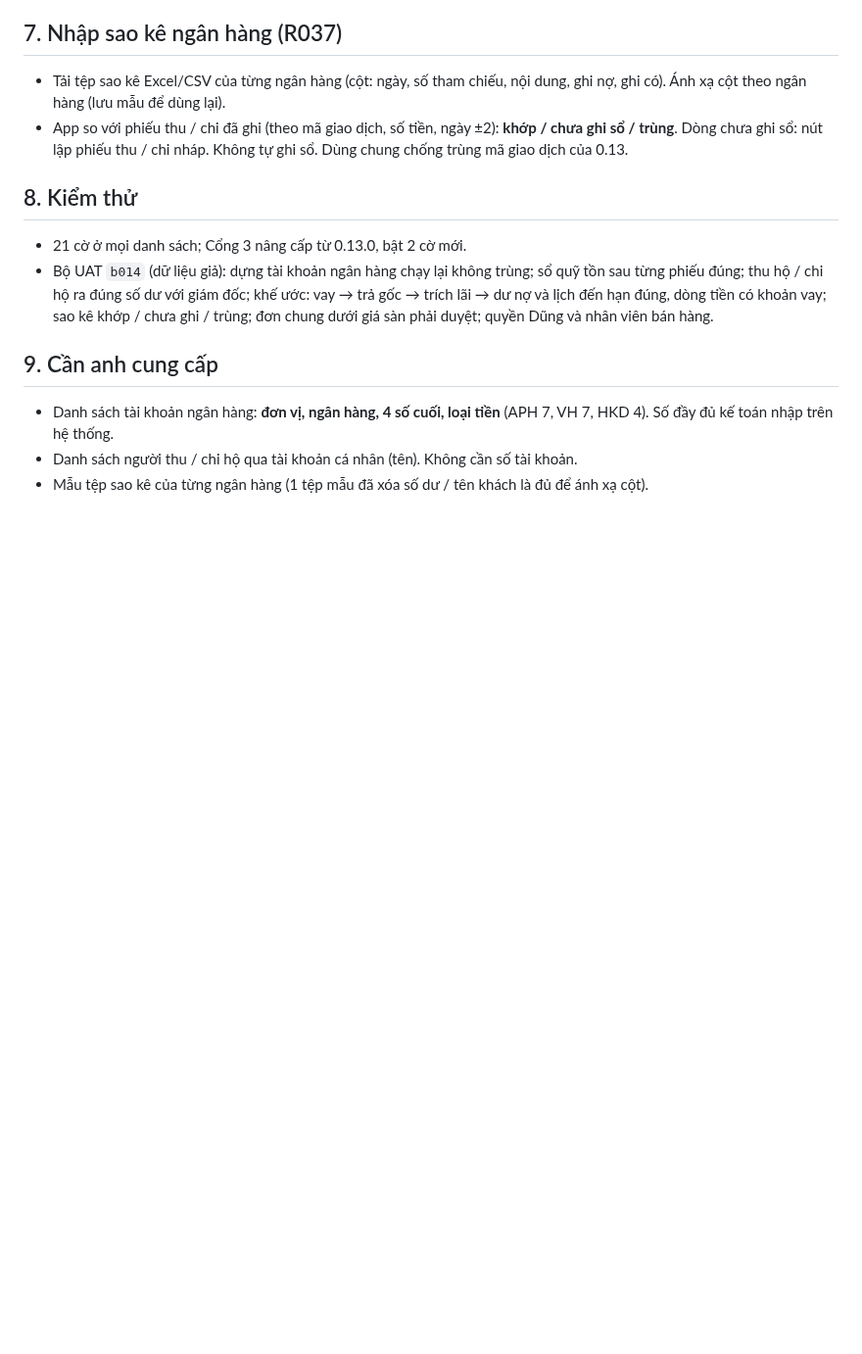
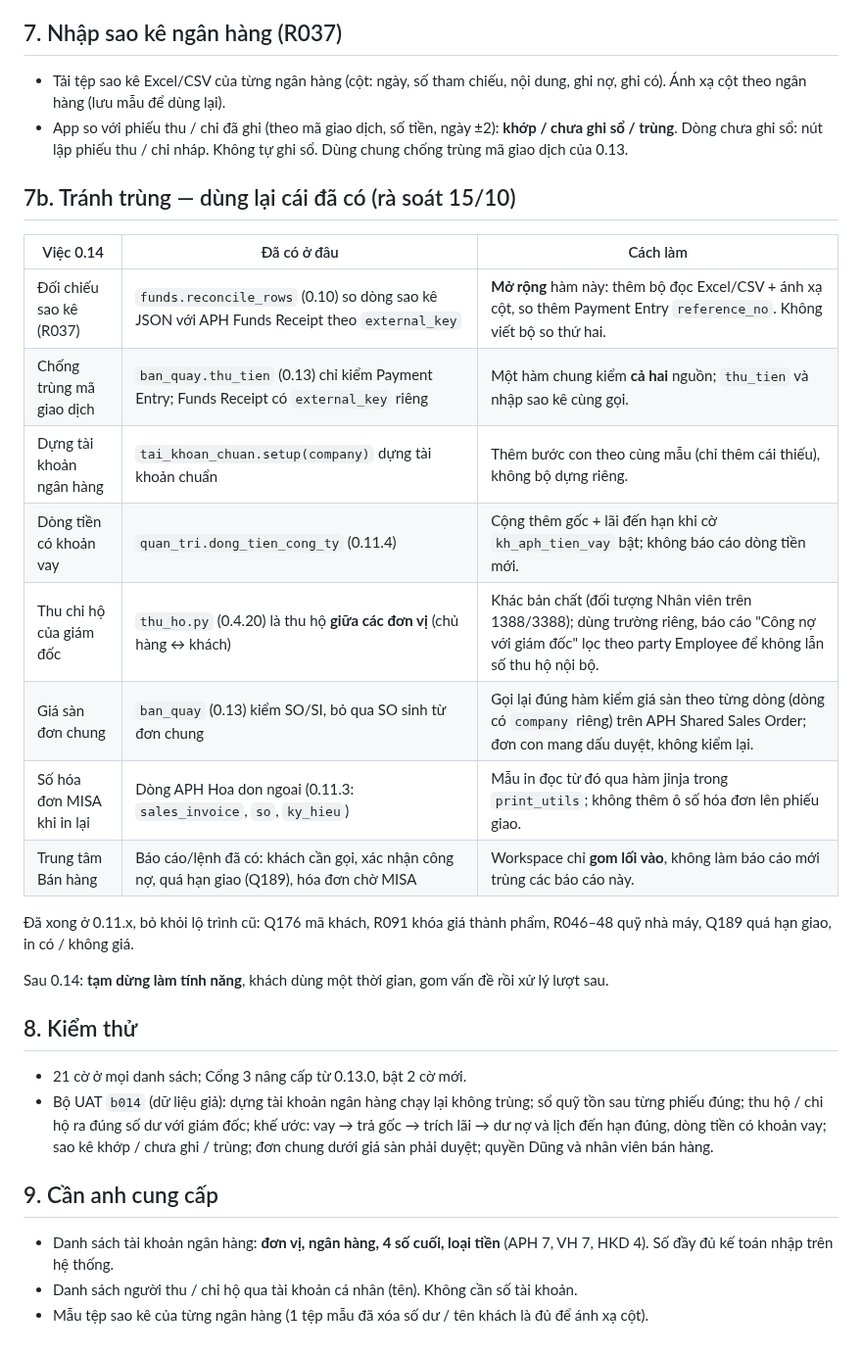
Before and after one commit to tienduongmarcom/aphvh, a Markdown page: docs/dac-ta-0.14.md, the part around the change. Shown at 98% size. Rendered like a GitHub page; blank space fills up the shorter version.

Commit message:
Đặc tả 0.14: mục tránh trùng, dùng lại funds/thu_tien/tai_khoan_chuan/quan_tri
Co-Authored-By: Claude Opus 5.5 <noreply@anthropic.com>
Claude-Session: https://claude.ai/code/session_01EVXV6cU3p9WqtmWWJ3Z3CY

```diff
--- a/docs/dac-ta-0.14.md
+++ b/docs/dac-ta-0.14.md
@@ -63,6 +63,23 @@ Một màn hình cho kế toán bán hàng và trưởng phòng bán hàng, gom
 - App so với phiếu thu / chi đã ghi (theo mã giao dịch, số tiền, ngày ±2): **khớp / chưa ghi sổ / trùng**. Dòng chưa ghi sổ: nút lập
   phiếu thu / chi nháp. Không tự ghi sổ. Dùng chung chống trùng mã giao dịch của 0.13.
 
+## 7b. Tránh trùng — dùng lại cái đã có (rà soát 15/10)
+
+| Việc 0.14 | Đã có ở đâu | Cách làm |
+|---|---|---|
+| Đối chiếu sao kê (R037) | `funds.reconcile_rows` (0.10) so dòng sao kê JSON với APH Funds Receipt theo `external_key` | **Mở rộng** hàm này: thêm bộ đọc Excel/CSV + ánh xạ cột, so thêm Payment Entry `reference_no`. Không viết bộ so thứ hai. |
+| Chống trùng mã giao dịch | `ban_quay.thu_tien` (0.13) chỉ kiểm Payment Entry; Funds Receipt có `external_key` riêng | Một hàm chung kiểm **cả hai** nguồn; `thu_tien` và nhập sao kê cùng gọi. |
+| Dựng tài khoản ngân hàng | `tai_khoan_chuan.setup(company)` dựng tài khoản chuẩn | Thêm bước con theo cùng mẫu (chỉ thêm cái thiếu), không bộ dựng riêng. |
+| Dòng tiền có khoản vay | `quan_tri.dong_tien_cong_ty` (0.11.4) | Cộng thêm gốc + lãi đến hạn khi cờ `kh_aph_tien_vay` bật; không báo cáo dòng tiền mới. |
+| Thu chi hộ của giám đốc | `thu_ho.py` (0.4.20) là thu hộ **giữa các đơn vị** (chủ hàng ↔ khách) | Khác bản chất (đối tượng Nhân viên trên 1388/3388); dùng trường riêng, báo cáo "Công nợ với giám đốc" lọc theo party Employee để không lẫn số thu hộ nội bộ. |
+| Giá sàn đơn chung | `ban_quay` (0.13) kiểm SO/SI, bỏ qua SO sinh từ đơn chung | Gọi lại đúng hàm kiểm giá sàn theo từng dòng (dòng có `company` riêng) trên APH Shared Sales Order; đơn con mang dấu duyệt, không kiểm lại. |
+| Số hóa đơn MISA khi in lại | Dòng APH Hoa don ngoai (0.11.3: `sales_invoice`, `so`, `ky_hieu`) | Mẫu in đọc từ đó qua hàm jinja trong `print_utils`; không thêm ô số hóa đơn lên phiếu giao. |
+| Trung tâm Bán hàng | Báo cáo/lệnh đã có: khách cần gọi, xác nhận công nợ, quá hạn giao (Q189), hóa đơn chờ MISA | Workspace chỉ **gom lối vào**, không làm báo cáo mới trùng các báo cáo này. |
+
+Đã xong ở 0.11.x, bỏ khỏi lộ trình cũ: Q176 mã khách, R091 khóa giá thành phẩm, R046–48 quỹ nhà máy, Q189 quá hạn giao, in có / không giá.
+
+Sau 0.14: **tạm dừng làm tính năng**, khách dùng một thời gian, gom vấn đề rồi xử lý lượt sau.
+
 ## 8. Kiểm thử
 
 - 21 cờ ở mọi danh sách; Cổng 3 nâng cấp từ 0.13.0, bật 2 cờ mới.
```
